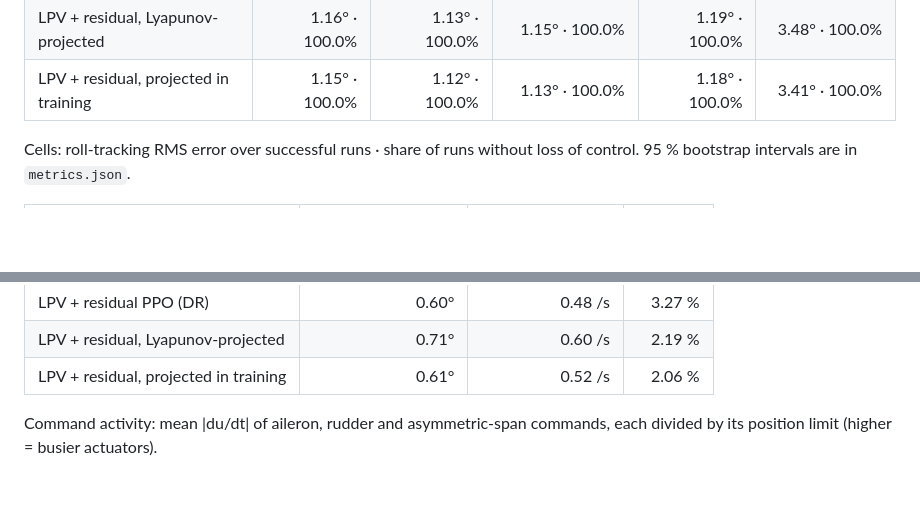
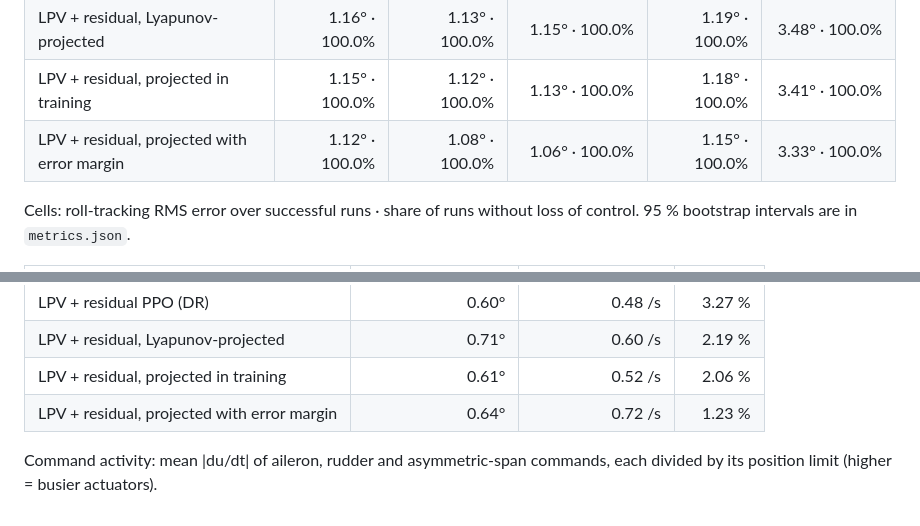
Before and after one commit to jihoonlee91/morphing-uav-jax, a Markdown page: results/results.md, 2 parts joined by grey strips. GitHub-like rendering; blank space fills up the shorter version.

```diff
--- a/results/results.md
+++ b/results/results.md
@@ -11,6 +11,7 @@
 | LPV + residual PPO (DR) | 0.95° · 100.0% | 0.91° · 100.0% | 1.02° · 100.0% | 0.98° · 100.0% | 3.52° · 100.0% |
 | LPV + residual, Lyapunov-projected | 1.16° · 100.0% | 1.13° · 100.0% | 1.15° · 100.0% | 1.19° · 100.0% | 3.48° · 100.0% |
 | LPV + residual, projected in training | 1.15° · 100.0% | 1.12° · 100.0% | 1.13° · 100.0% | 1.18° · 100.0% | 3.41° · 100.0% |
+| LPV + residual, projected with error margin | 1.12° · 100.0% | 1.08° · 100.0% | 1.06° · 100.0% | 1.15° · 100.0% | 3.33° · 100.0% |
 
 Cells: roll-tracking RMS error over successful runs · share of runs without loss of control. 95 % bootstrap intervals are in `metrics.json`.
 
@@ -27,5 +28,6 @@ Cells: roll-tracking RMS error over successful runs · share of runs without los
 | LPV + residual PPO (DR) | 0.60° | 0.48 /s | 3.27 % |
 | LPV + residual, Lyapunov-projected | 0.71° | 0.60 /s | 2.19 % |
 | LPV + residual, projected in training | 0.61° | 0.52 /s | 2.06 % |
+| LPV + residual, projected with error margin | 0.64° | 0.72 /s | 1.23 % |
 
 Command activity: mean |du/dt| of aileron, rudder and asymmetric-span commands, each divided by its position limit (higher = busier actuators).
```
Also changed, not shown: README.md (+18 -6 lines), results/figures/learning_curve.png, results/figures/residual_filter.png, 10 other files.
